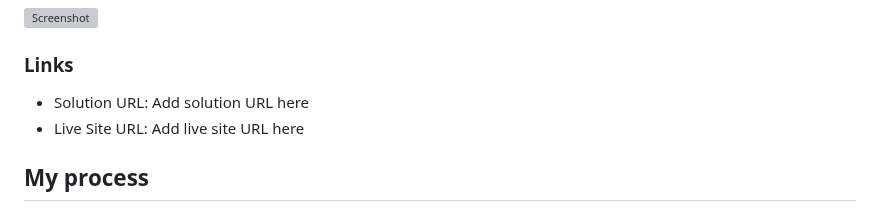
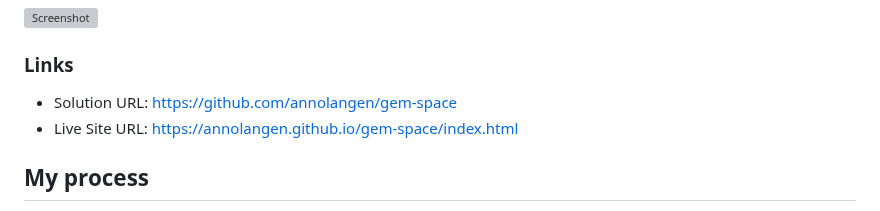
Before and after one commit to annolangen/gem-space, a Markdown page: README.md, the part around the change. Rendered like a GitHub page; grey boxes are pictures that could not be loaded.

Commit message:
Published

```diff
--- a/README.md
+++ b/README.md
@@ -16,8 +16,8 @@ Your users should be able to:
 
 ### Links
 
-- Solution URL: Add solution URL here
-- Live Site URL: Add live site URL here
+- Solution URL: https://github.com/annolangen/gem-space
+- Live Site URL: https://annolangen.github.io/gem-space/index.html
 
 ## My process
 
```
